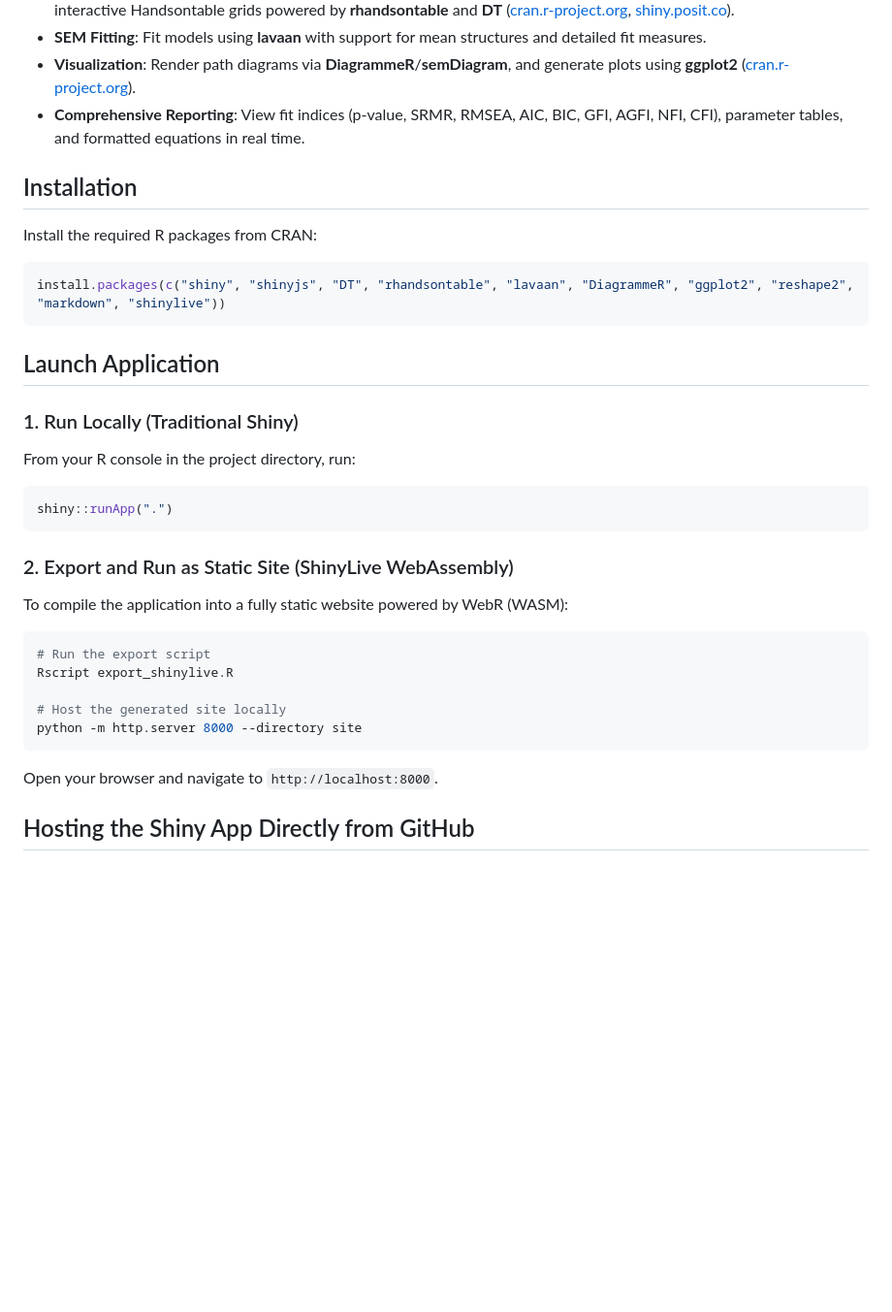
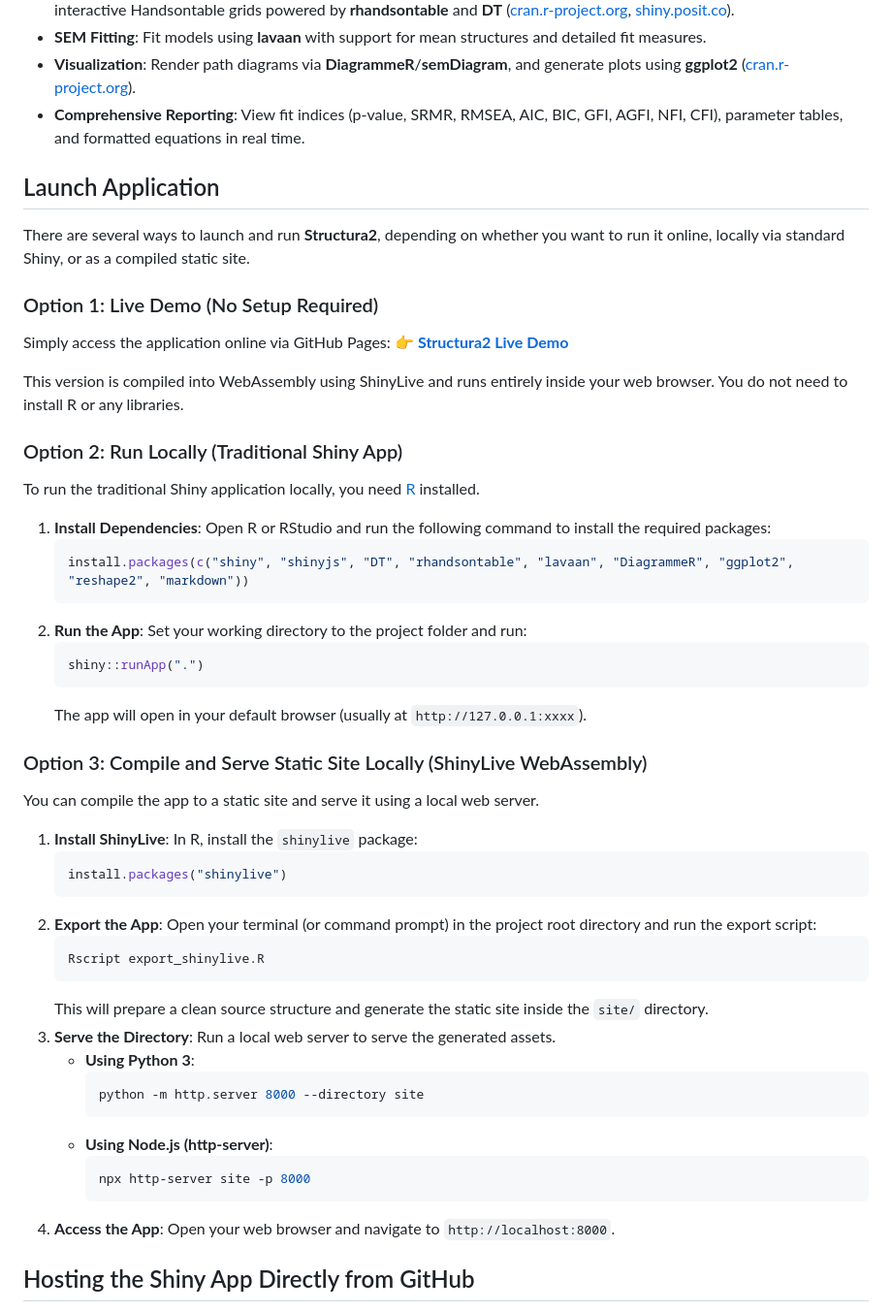
Before and after one commit to ToshihiroIguchi/Structura2, a Markdown page: README.md, the part around the change. Shown at 97% size. GitHub-like rendering; blank space fills up the shorter version.

Commit message:
Detail launch instructions in README.md

````diff
--- a/README.md
+++ b/README.md
@@ -21,34 +21,51 @@ Structura2 is an interactive Shiny application for Structural Equation Modeling
 * **Visualization**: Render path diagrams via **DiagrammeR**/**semDiagram**, and generate plots using **ggplot2** ([cran.r-project.org](https://cran.r-project.org/package%3Dggplot2?utm_source=chatgpt.com)).
 * **Comprehensive Reporting**: View fit indices (p-value, SRMR, RMSEA, AIC, BIC, GFI, AGFI, NFI, CFI), parameter tables, and formatted equations in real time.
 
-## Installation
-
-Install the required R packages from CRAN:
-
-```r
-install.packages(c("shiny", "shinyjs", "DT", "rhandsontable", "lavaan", "DiagrammeR", "ggplot2", "reshape2", "markdown", "shinylive"))
-```
-
 ## Launch Application
 
-### 1. Run Locally (Traditional Shiny)
-From your R console in the project directory, run:
+There are several ways to launch and run **Structura2**, depending on whether you want to run it online, locally via standard Shiny, or as a compiled static site.
 
-```r
-shiny::runApp(".")
-```
+### Option 1: Live Demo (No Setup Required)
+Simply access the application online via GitHub Pages:
+👉 **[Structura2 Live Demo](https://toshihiroiguchi.github.io/Structura2/)**
 
-### 2. Export and Run as Static Site (ShinyLive WebAssembly)
-To compile the application into a fully static website powered by WebR (WASM):
+This version is compiled into WebAssembly using ShinyLive and runs entirely inside your web browser. You do not need to install R or any libraries.
 
-```bash
-# Run the export script
-Rscript export_shinylive.R
+### Option 2: Run Locally (Traditional Shiny App)
+To run the traditional Shiny application locally, you need [R](https://www.r-project.org/) installed.
 
-# Host the generated site locally
-python -m http.server 8000 --directory site
-```
-Open your browser and navigate to `http://localhost:8000`.
+1. **Install Dependencies**: Open R or RStudio and run the following command to install the required packages:
+   ```r
+   install.packages(c("shiny", "shinyjs", "DT", "rhandsontable", "lavaan", "DiagrammeR", "ggplot2", "reshape2", "markdown"))
+   ```
+2. **Run the App**: Set your working directory to the project folder and run:
+   ```r
+   shiny::runApp(".")
+   ```
+   The app will open in your default browser (usually at `http://127.0.0.1:xxxx`).
+
+### Option 3: Compile and Serve Static Site Locally (ShinyLive WebAssembly)
+You can compile the app to a static site and serve it using a local web server.
+
+1. **Install ShinyLive**: In R, install the `shinylive` package:
+   ```r
+   install.packages("shinylive")
+   ```
+2. **Export the App**: Open your terminal (or command prompt) in the project root directory and run the export script:
+   ```bash
+   Rscript export_shinylive.R
+   ```
+   This will prepare a clean source structure and generate the static site inside the `site/` directory.
+3. **Serve the Directory**: Run a local web server to serve the generated assets.
+   - **Using Python 3**:
+     ```bash
+     python -m http.server 8000 --directory site
+     ```
+   - **Using Node.js (http-server)**:
+     ```bash
+     npx http-server site -p 8000
+     ```
+4. **Access the App**: Open your web browser and navigate to `http://localhost:8000`.
 
 
 ## Hosting the Shiny App Directly from GitHub
````
